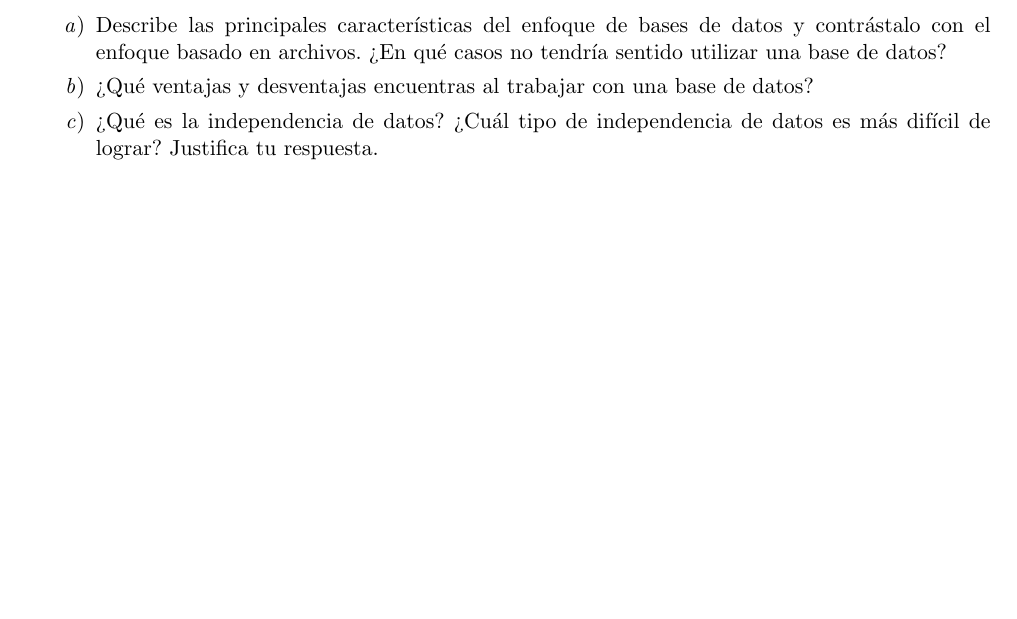
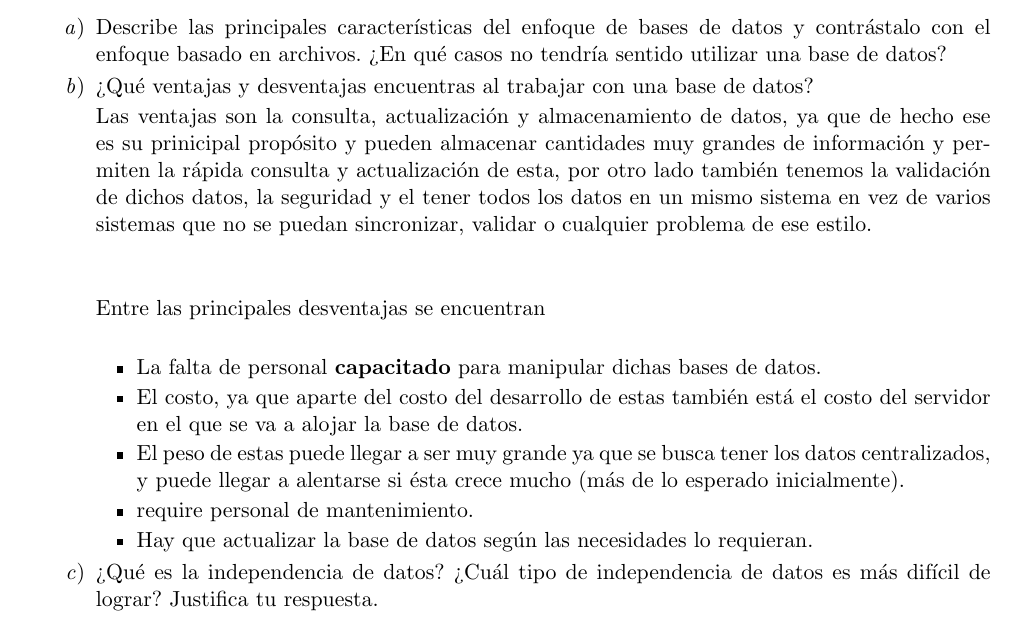
Before and after one commit to frgaray/FBD-2023-1, a LaTeX problem sheet (Tarea01/tarea1.tex): part of page 1 of 4, cut so that both start at the same text, the shorter picture padded with empty space. Compiled offline with pdfLaTeX.

Commit message:
Update tarea1.tex

```diff
--- a/Tarea01/tarea1.tex
+++ b/Tarea01/tarea1.tex
@@ -20,6 +20,17 @@ Tarea 1: Conceptos básicos}
 				basado en archivos. ¿En qué casos no tendría sentido utilizar una base de datos?
 
 			\item ¿Qué ventajas y desventajas encuentras al trabajar con una base de datos?
+
+                        	Las ventajas son la consulta, actualización y almacenamiento de datos, ya que de hecho ese es su prinicipal propósito y 			        pueden almacenar cantidades muy grandes de información y permiten la rápida consulta y actualización de esta, por otro                                   lado también tenemos la validación de dichos datos, la seguridad y el tener todos los datos en un mismo sistema en vez                                   de varios sistemas que no se puedan sincronizar, validar o cualquier problema de ese estilo.\\ \\
+
+    			 	Entre las principales desventajas se encuentran\\
+      				\begin{itemize}
+     				\item La falta de personal \textbf{capacitado} para manipular dichas bases de datos.
+   			        \item El costo, ya que aparte del costo del desarrollo de estas también está el costo del servidor en el que se va a 	                                 alojar la base de datos.
+    				\item El peso de estas puede llegar a ser muy grande ya que se busca tener los datos centralizados, y puede llegar a                                     alentarse si ésta crece mucho (más de lo esperado inicialmente).
+   			        \item require personal de mantenimiento.
+                                \item Hay que actualizar la base de datos según las necesidades lo requieran.
+                                \end{itemize}
 
 			\item ¿Qué es la independencia de datos? ¿Cuál tipo de independencia de datos es más difícil de lograr?
 				Justifica tu respuesta.
```
